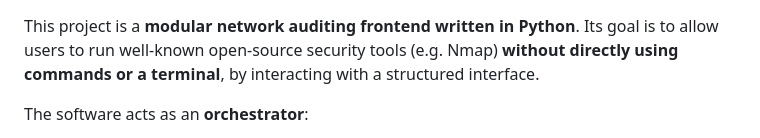
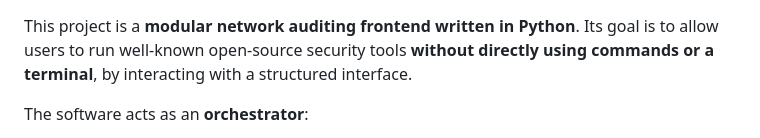
Before and after one commit to OctavioNovelo/Universidad-Modelo, a Markdown page: Proyectos_2/README.md, the part around the change. GitHub-like rendering.

Commit message:
The beginning

```diff
--- a/Proyectos_2/README.md
+++ b/Proyectos_2/README.md
@@ -1,6 +1,5 @@
 This project is a **modular network auditing frontend written in Python**.
-Its goal is to allow users to run well-known open-source security tools
-(e.g. Nmap) **without directly using commands or a terminal**, by interacting
+Its goal is to allow users to run well-known open-source security tools **without directly using commands or a terminal**, by interacting
 with a structured interface.
 
 The software acts as an **orchestrator**:
```
